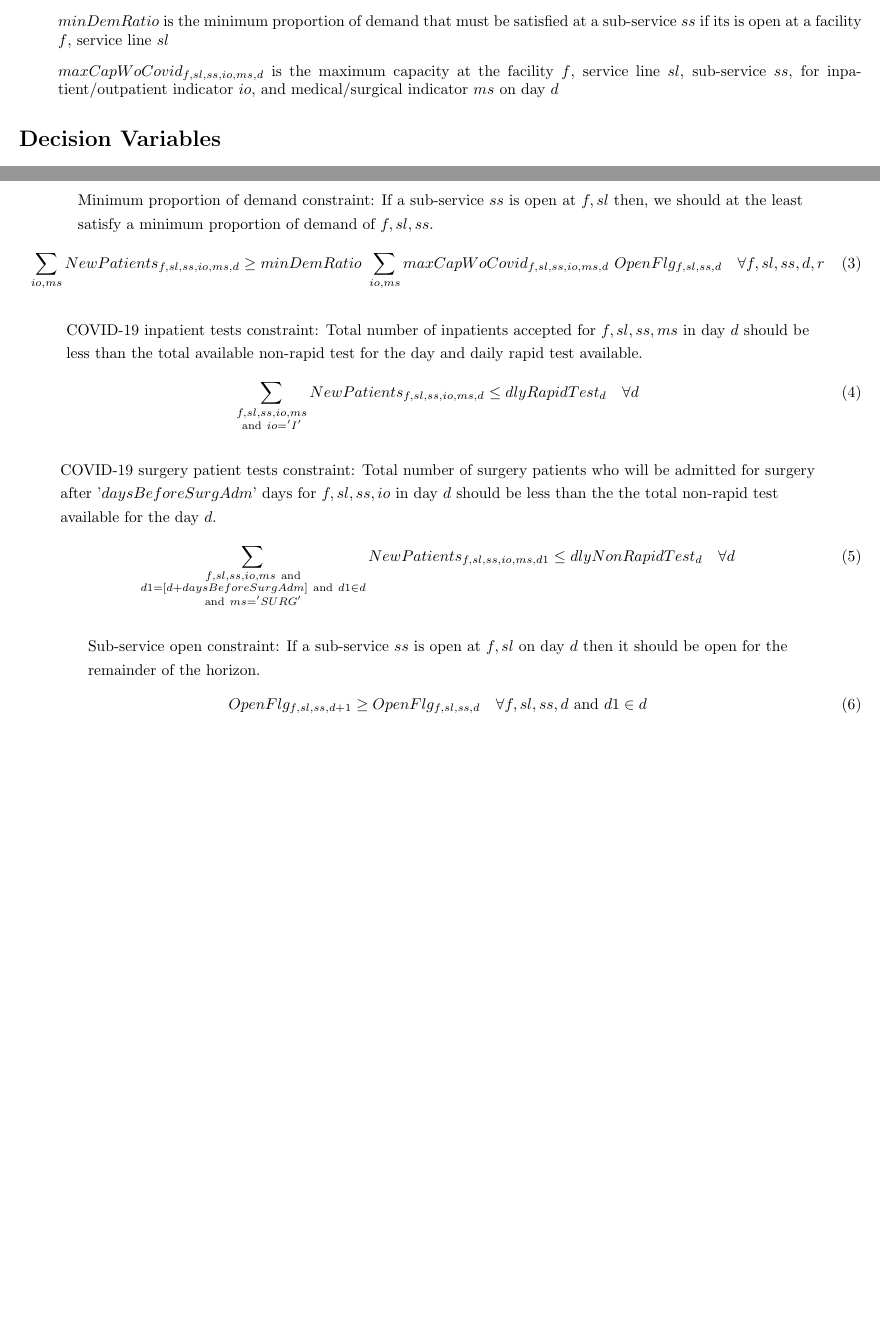
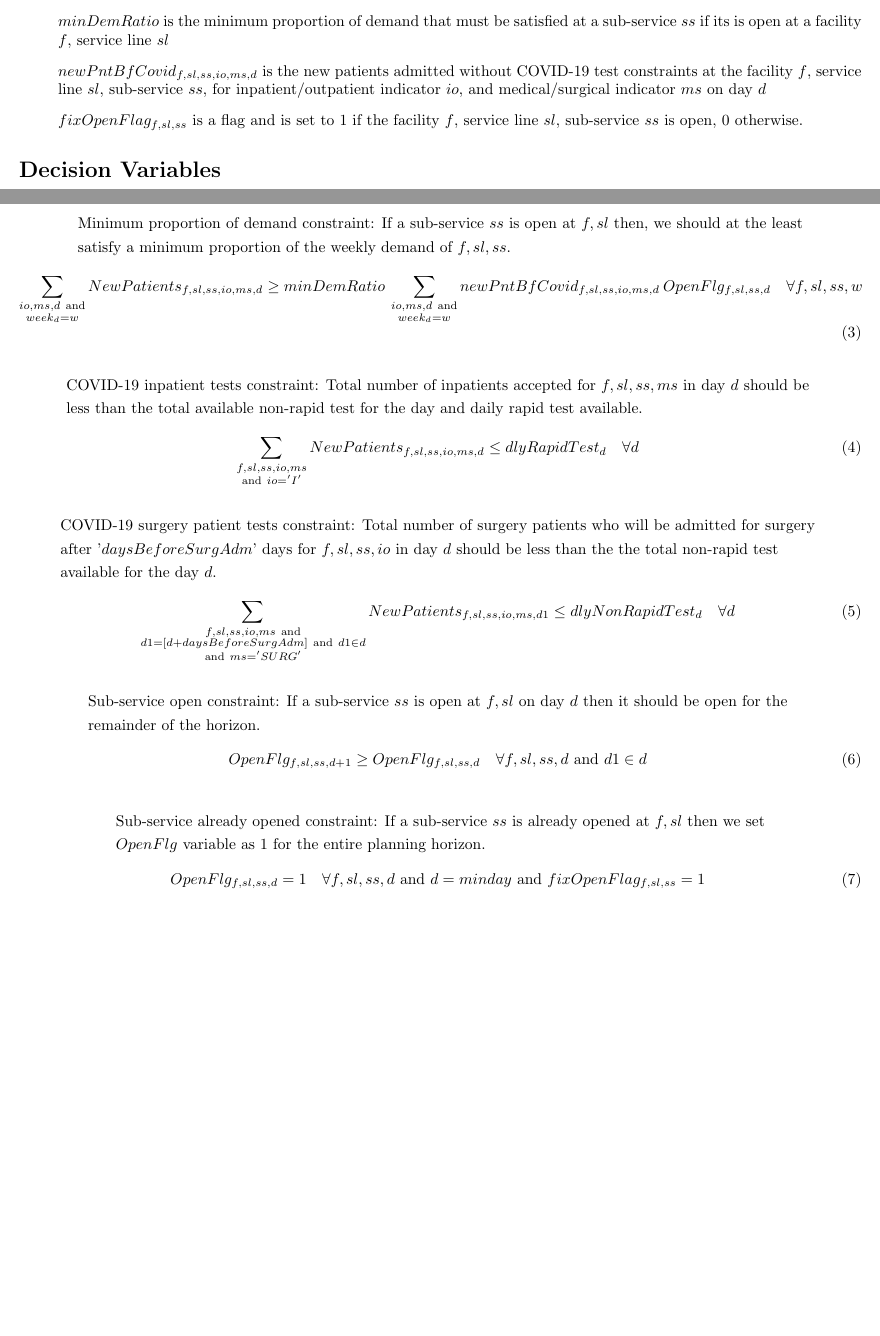
Before and after one commit to sassoftware/medical-resource-optimization, a LaTeX document (Cleveland_formulation.tex): two parts of pages 2 and 3 of 3, joined at a grey line, cut so that both start at the same text, the shorter picture padded with empty space. Compiled offline with pdfLaTeX.

Commit message:
Updating the .tex file based on latest model changes

```diff
--- a/Cleveland_formulation.tex
+++ b/Cleveland_formulation.tex
@@ -34,7 +36,9 @@
 
 \item[ ] $daysBeforeSurgAdm$ is the number of days before which a surgery patient should be tested for COVID-19 (using a non-rapid test kit)
 \item[ ] $minDemRatio$ is the minimum proportion of demand that must be satisfied at a sub-service $ss$ if its is open at a facility $f$, service line $sl$
-\item[ ] $maxCapWoCovid_{f,sl,ss,io,ms,d}$ is the maximum capacity at the facility $f$, service line $sl$, sub-service $ss$, for inpatient/outpatient indicator $io$, and medical/surgical indicator $ms$ on day $d$ \end{itemize}
+\item[ ] $newPntBfCovid_{f,sl,ss,io,ms,d}$ is the new patients admitted without COVID-19 test constraints at the facility $f$, service line $sl$, sub-service $ss$, for inpatient/outpatient indicator $io$, and medical/surgical indicator $ms$ on day $d$
+\item[ ] $fixOpenFlag_{f,sl,ss}$ is a flag and is set to 1 if the facility $f$, service line $sl$, sub-service $ss$ is open, 0 otherwise.
+\end{itemize}
 
 \section*{Decision Variables}
 \begin{itemize}
@@ -81,10 +85,12 @@ NewPatients_{f,sl,ss,io,ms,d} \leq demand_{f,sl,ss,io,ms,d} \ OpenFlg_{f,sl,ss,d
 
 \begin{align*}
 &\text{Minimum proportion of demand constraint: If a sub-service $ss$ is open at $f,sl$ then, we should at the least} \\
-&\text{satisfy a minimum proportion of demand of $f,sl,ss$.}
+&\text{satisfy a minimum proportion of the weekly demand of $f,sl,ss$.}
 \end{align*}
 \begin{equation}
-\sum_{io,ms} NewPatients_{f,sl,ss,io,ms,d} \geq minDemRatio \ \sum_{io,ms} maxCapWoCovid_{f,sl,ss,io,ms,d} \ OpenFlg_{f,sl,ss,d} \quad \forall f,sl,ss,d,r\
+\sum_{\substack{io,ms,d \ \text{and} \\
+week_{d} = w }} NewPatients_{f,sl,ss,io,ms,d} \geq minDemRatio \ \sum_{\substack{io,ms,d \ \text{and} \\
+week_{d} = w }} newPntBfCovid_{f,sl,ss,io,ms,d} \ OpenFlg_{f,sl,ss,d} \quad \forall f,sl,ss,w\
 \end{equation}
 
 \begin{align*}
@@ -115,5 +121,12 @@ NewPatients_{f,sl,ss,io,ms,d} \leq demand_{f,sl,ss,io,ms,d} \ OpenFlg_{f,sl,ss,d
 OpenFlg_{f,sl,ss,d+1} \geq OpenFlg_{f,sl,ss,d} \quad \forall f,sl,ss,d \ \text{and} \ d1 \in d\
 \end{equation}
 
+\begin{align*}
+&\text{Sub-service already opened constraint: If a sub-service $ss$ is already opened at $f,sl$ then we set}\\
+&\text{$OpenFlg$ variable as 1 for the entire planning horizon.}
+\end{align*}
+\begin{equation}
+OpenFlg_{f,sl,ss,d} = 1 \quad \forall f,sl,ss,d \ \text{and} \ d = minday\ \text{and} \ fixOpenFlag_{f,sl,ss} =1\
+\end{equation}
 
 \end{document}
```
Also changed, not shown: Cleveland clinic model.pdf, Cleveland_formulation.tex (2 more changed lines).
